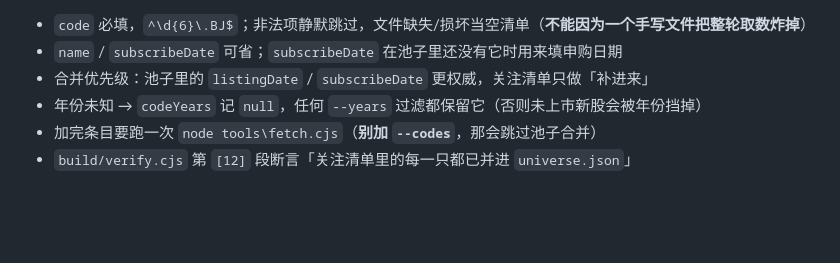
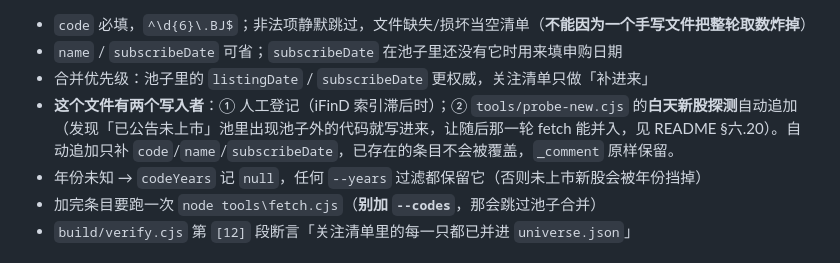
Before and after one commit to FriedhelmVV/bse-ipo, a Markdown page: SCHEMA.md, the part around the change. Drawn GitHub-style; blank space fills up the shorter version.

Commit message:
更新 SCHEMA.md（2026-10-27T07:20:58Z）

```diff
--- a/SCHEMA.md
+++ b/SCHEMA.md
@@ -85,6 +85,7 @@ data/manifest.js             —— 元信息
 - `code` 必填，`^\d{6}\.BJ$`；非法项静默跳过，文件缺失/损坏当空清单（**不能因为一个手写文件把整轮取数炸掉**）
 - `name` / `subscribeDate` 可省；`subscribeDate` 在池子里还没有它时用来填申购日期
 - 合并优先级：池子里的 `listingDate` / `subscribeDate` 更权威，关注清单只做「补进来」
+- **这个文件有两个写入者**：① 人工登记（iFinD 索引滞后时）；② `tools/probe-new.cjs` 的**白天新股探测**自动追加（发现「已公告未上市」池里出现池子外的代码就写进来，让随后那一轮 fetch 能并入，见 README §六.20）。自动追加只补 `code`/`name`/`subscribeDate`，已存在的条目不会被覆盖，`_comment` 原样保留。
 - 年份未知 → `codeYears` 记 `null`，任何 `--years` 过滤都保留它（否则未上市新股会被年份挡掉）
 - 加完条目要跑一次 `node tools\fetch.cjs`（**别加 `--codes`**，那会跳过池子合并）
 - `build/verify.cjs` 第 `[12]` 段断言「关注清单里的每一只都已并进 `universe.json`」
```
